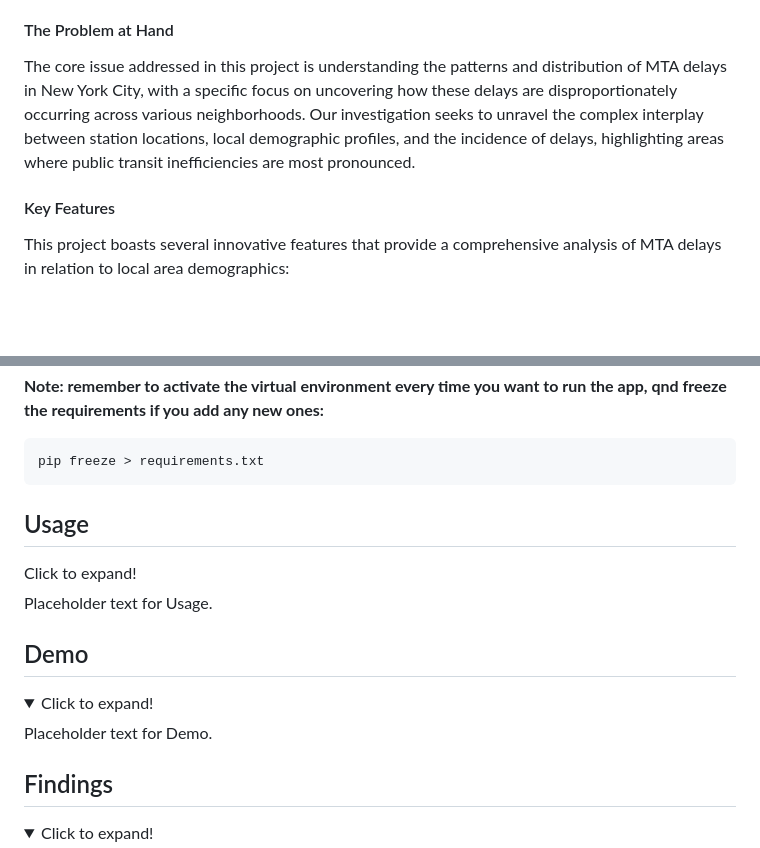
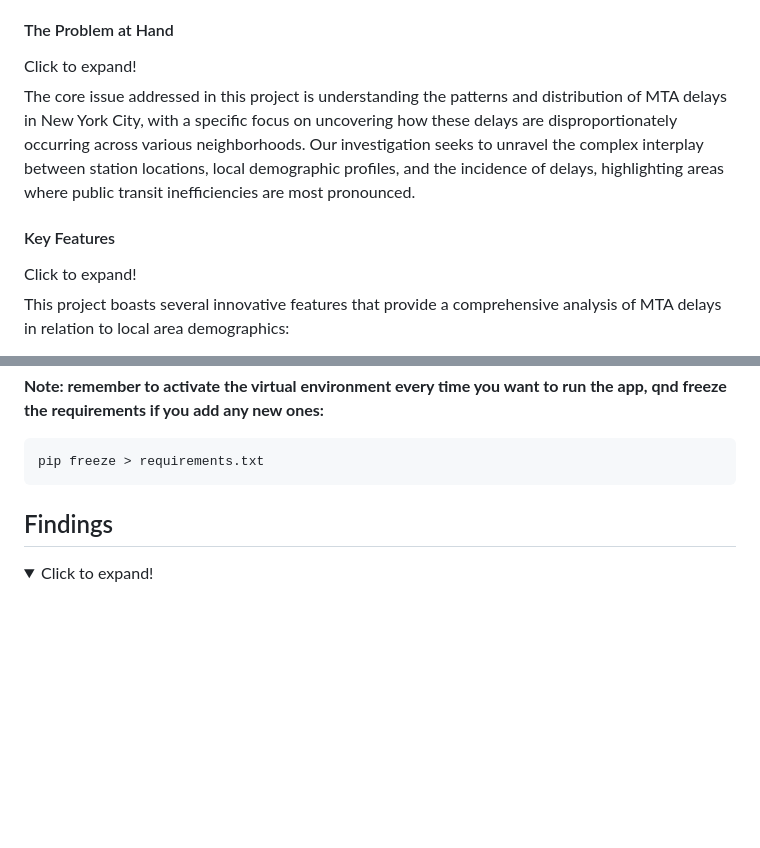
Before and after one commit to ByteFource/MTA-Inequality-Analysis, a Markdown page: README.md, 2 parts joined by grey strips. Rendered like a GitHub page; folded sections open; blank space fills up the shorter version.

```diff
--- a/README.md
+++ b/README.md
@@ -14,10 +14,11 @@ This project represents a pivotal effort in data journalism, focusing on the int
 
 
 #### The Problem at Hand
+<summary>Click to expand!</summary>
 The core issue addressed in this project is understanding the patterns and distribution of MTA delays in New York City, with a specific focus on uncovering how these delays are disproportionately occurring across various neighborhoods. Our investigation seeks to unravel the complex interplay between station locations, local demographic profiles, and the incidence of delays, highlighting areas where public transit inefficiencies are most pronounced.
 
 #### Key Features
-
+<summary>Click to expand!</summary>
 This project boasts several innovative features that provide a comprehensive analysis of MTA delays in relation to local area demographics:
 
 - **Streamlit Web Interface through Flask**: An interactive web application built using Flask and integrated with Streamlit, offering users an intuitive and user-friendly platform to explore our findings and data.
@@ -130,21 +131,6 @@ pip freeze > requirements.txt
 
 
 
-## Usage
-
-<summary>Click to expand!</summary>
-
-<!-- Provide instructions on how to use the project here -->
-Placeholder text for Usage.
-
-
-## Demo
-<details>
-<summary>Click to expand!</summary>
-
-<!-- Provide links or descriptions for the demo here -->
-Placeholder text for Demo.
-</details>
 
 ## Findings
 <details>
```
Also changed, not shown: other parts of README.md (+2 -2 lines).
